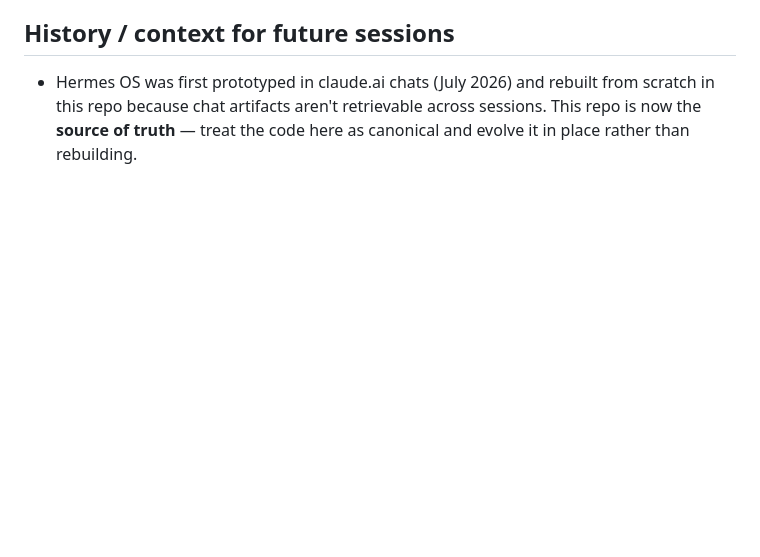
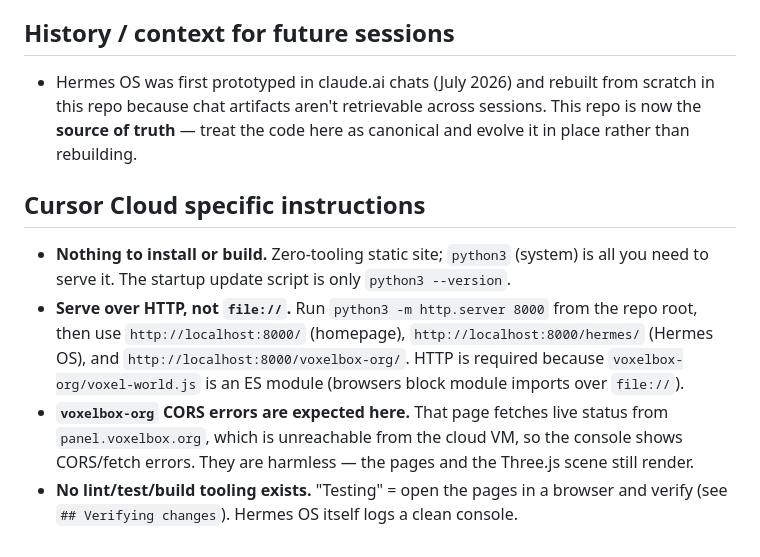
Before and after one commit to voxel-box/voxel-box.github.io, a Markdown page: AGENTS.md, the part around the change. Rendered like a GitHub page; blank space fills up the shorter version.

Commit message:
Add Cursor Cloud specific instructions to AGENTS.md
Co-authored-by: Tyler Moose - Voxelbox <voxel-box@users.noreply.github.com>

```diff
--- a/AGENTS.md
+++ b/AGENTS.md
@@ -96,3 +96,18 @@ reload, windows open/close, terminal commands respond.
   scratch in this repo because chat artifacts aren't retrievable across sessions.
   This repo is now the **source of truth** — treat the code here as canonical and
   evolve it in place rather than rebuilding.
+
+## Cursor Cloud specific instructions
+
+- **Nothing to install or build.** Zero-tooling static site; `python3` (system) is
+  all you need to serve it. The startup update script is only `python3 --version`.
+- **Serve over HTTP, not `file://`.** Run `python3 -m http.server 8000` from the repo
+  root, then use `http://localhost:8000/` (homepage), `http://localhost:8000/hermes/`
+  (Hermes OS), and `http://localhost:8000/voxelbox-org/`. HTTP is required because
+  `voxelbox-org/voxel-world.js` is an ES module (browsers block module imports over
+  `file://`).
+- **`voxelbox-org` CORS errors are expected here.** That page fetches live status from
+  `panel.voxelbox.org`, which is unreachable from the cloud VM, so the console shows
+  CORS/fetch errors. They are harmless — the pages and the Three.js scene still render.
+- **No lint/test/build tooling exists.** "Testing" = open the pages in a browser and
+  verify (see `## Verifying changes`). Hermes OS itself logs a clean console.
```
